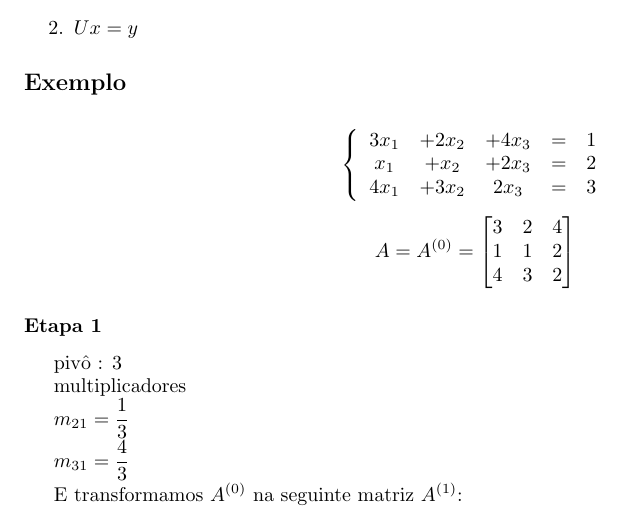
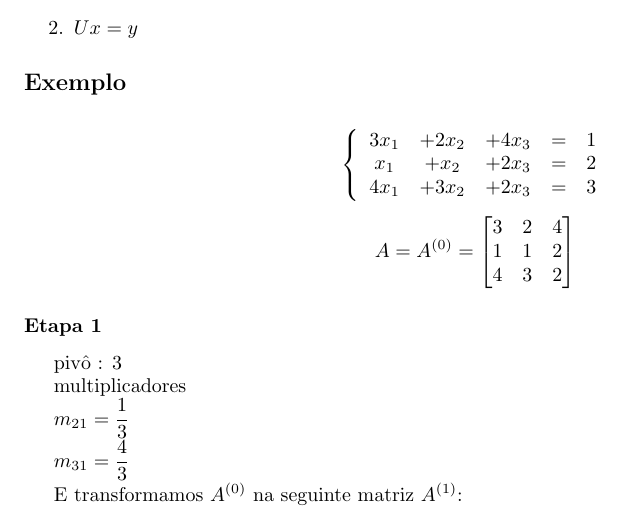
Before and after one commit to philsf/Calculo_Numerico, a LaTeX document (Notas_de_aula/CN-Aula_7_FatLU.tex): part of page 2 of 4, cut so that both start at the same text. Compiled offline with pdfLaTeX.

Commit message:
* Notas_de_aula/CN-Aula_7_FatLU.tex: Incluído sinal que   faltava (typo) no exemplo. PDF atualizado.

```diff
--- a/Notas_de_aula/CN-Aula_7_FatLU.tex
+++ b/Notas_de_aula/CN-Aula_7_FatLU.tex
@@ -190,7 +190,7 @@ Resolvendo da esquerda para a direita, temos:
   \begin{array}{ccccc}
     3x_1 &+ 2x_2 &+ 4x_3 &=&1\\
     x_1 &+ x_2 &+ 2x_3 &=& 2\\
-    4x_1 &+ 3x_2 & 2x_3 &=& 3\\
+    4x_1 &+ 3x_2 &+ 2x_3 &=& 3\\
   \end{array}
 \right.
 \end{displaymath}
```
Also changed, not shown: Notas_de_aula/CN-Aula_7_FatLU.pdf.
